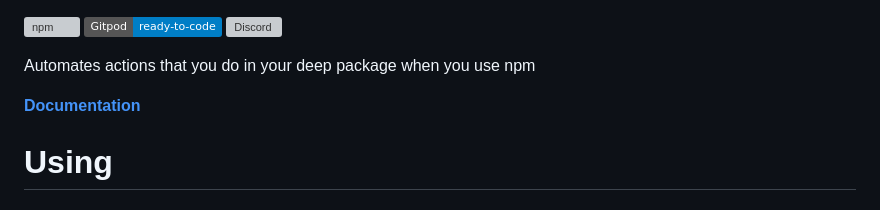
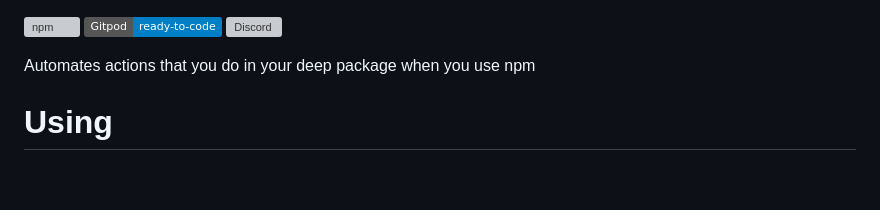
Before and after one commit to deep-foundation/npm-automation, a Markdown page: README.md, the part around the change. GitHub-like rendering; badges without logos; blank space fills up the shorter version; grey boxes are pictures that could not be loaded.

```diff
--- a/README.md
+++ b/README.md
@@ -3,8 +3,6 @@
 [![Discord](https://badgen.net/badge/icon/discord?icon=discord&label&color=purple)](https://discord.gg/deep-foundation)
 
 Automates actions that you do in your deep package when you use npm
-
-**[Documentation]**
 
 # Using
 ## Library
```
